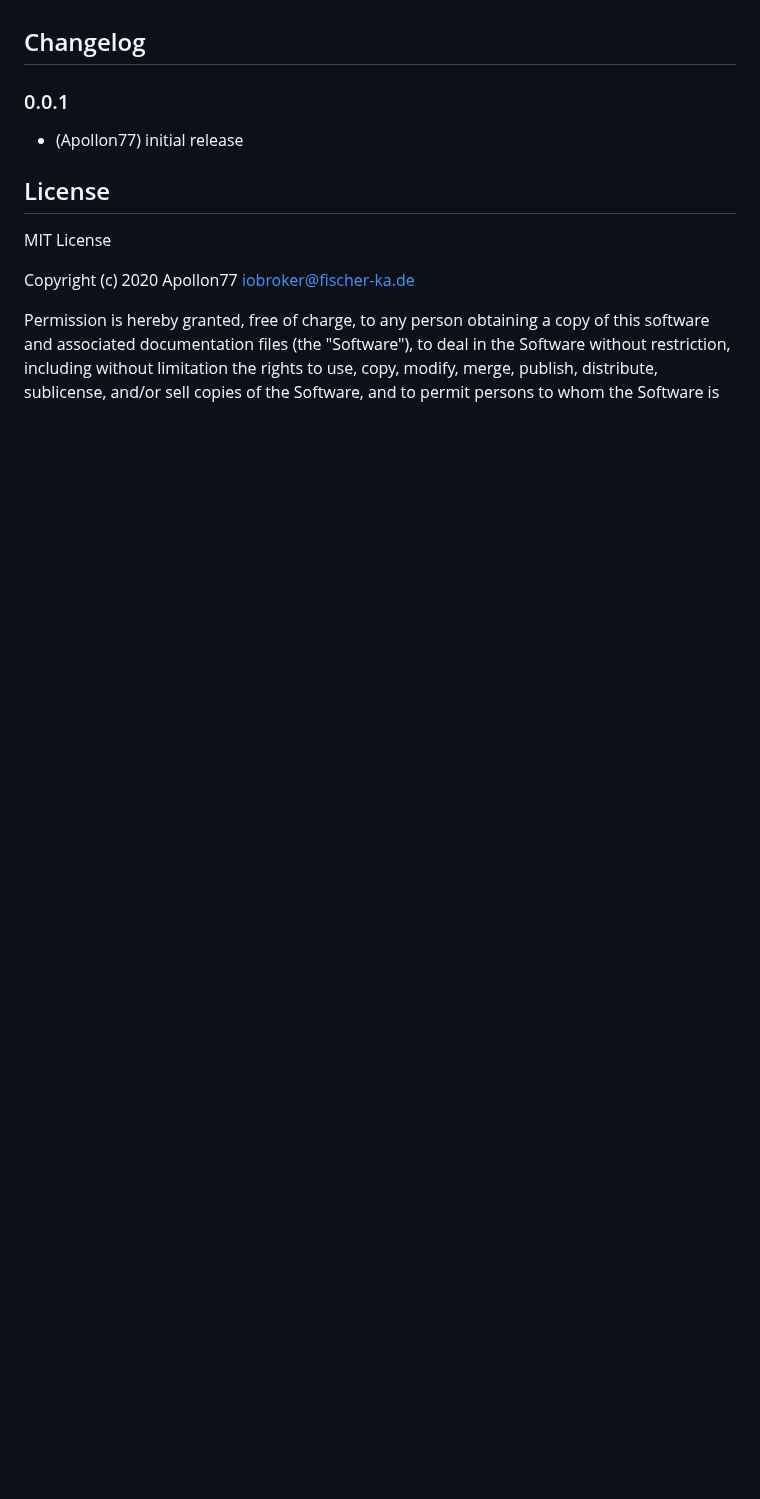
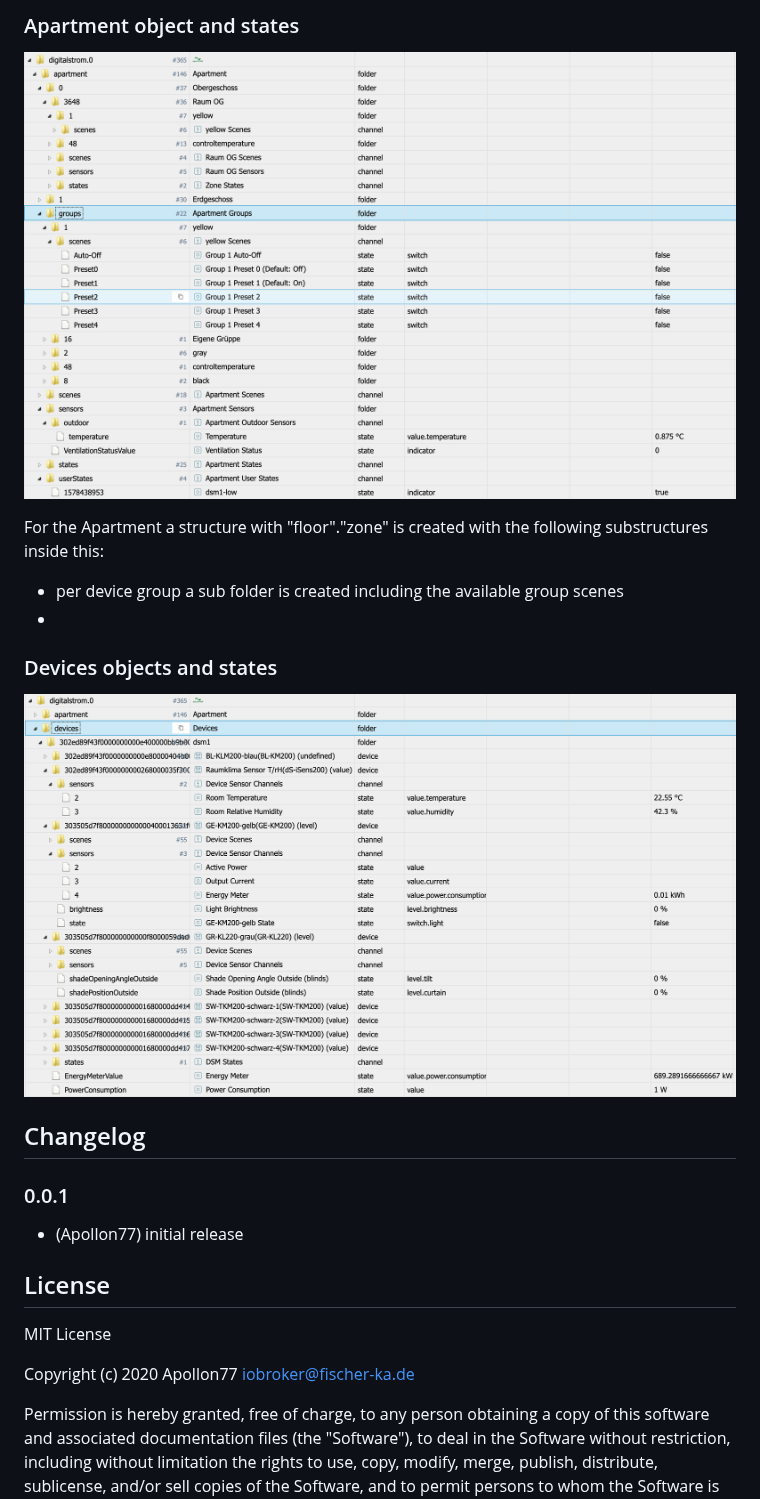
Before and after one commit to ioBroker/ioBroker.digitalstrom, a Markdown page: README.md, the part around one of its changes. GitHub-like rendering; pictures changed too: img/dss-apartment.png (added), img/dss-devices.png (added); blank space fills up the shorter version.

```diff
--- a/README.md
+++ b/README.md
@@ -76,3 +60,13 @@ For later updates, the above procedure is not necessary. Just do the following:
+### Apartment object and states
+![Apartment Objects](img/dss-apartment.png)
+
+For the Apartment a structure with "floor"."zone" is created with the following substructures inside this:
+* per device group a sub folder is created including the available group scenes
+*
+
+### Devices objects and states
+![Devices Objects](img/dss-devices.png)
+
 
 ## Changelog
 
```
Also changed, not shown: other parts of README.md (+30 -46 lines), 5 other files.
